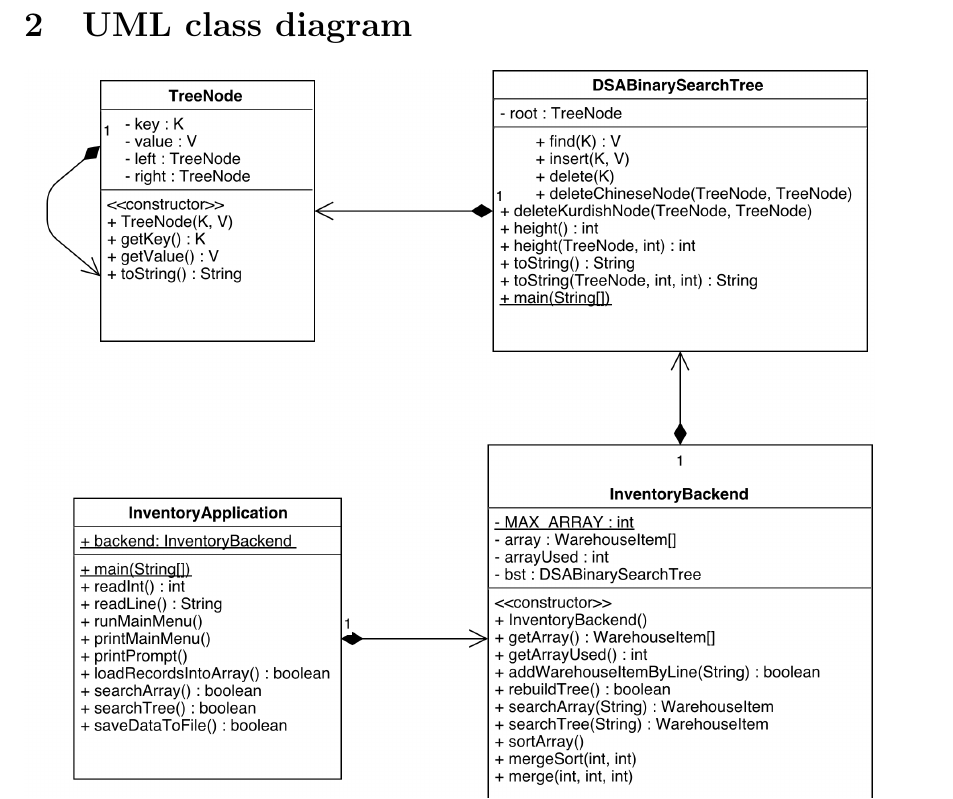
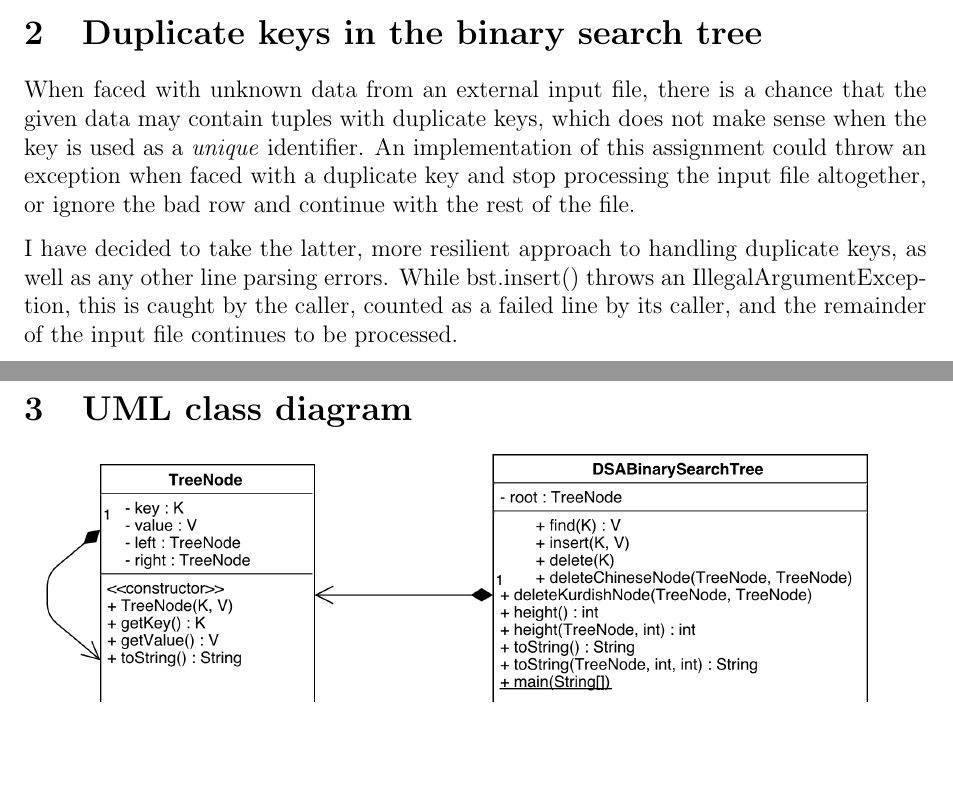
Before and after one commit to delan/dsainventory, a LaTeX document (report/report.tex): part of page 2 of 2 before the commit and two parts of pages 1 and 2 of 2 after it, the two joined at a grey line, cut at the place of the change, the shorter picture padded with empty space. Compiled offline with pdfLaTeX.

Commit message:
add duplicate key handling section to report

```diff
--- a/report/report.tex
+++ b/report/report.tex
@@ -28,6 +28,21 @@ a degenerate tree to be built, which is extremely inefficient. I chose not to
 manually prevent this to allow a live comparison of the two scenarios,
 demonstrating the importance of using a randomised input array.
 
+\section{Duplicate keys in the binary search tree}
+
+When faced with unknown data from an external input file, there is a chance
+that the given data may contain tuples with duplicate keys, which does not make
+sense when the key is used as a \emph{unique} identifier. An implementation of
+this assignment could throw an exception when faced with a duplicate key and
+stop processing the input file altogether, or ignore the bad row and continue
+with the rest of the file.
+
+I have decided to take the latter, more resilient approach to handling
+duplicate keys, as well as any other line parsing errors. While bst.insert()
+throws an IllegalArgumentException, this is caught by the caller, counted as a
+failed line by its caller, and the remainder of the input file continues to be
+processed.
+
 \section{UML class diagram}
 
 \includegraphics[width=15cm]{umldiagram.png}
```
